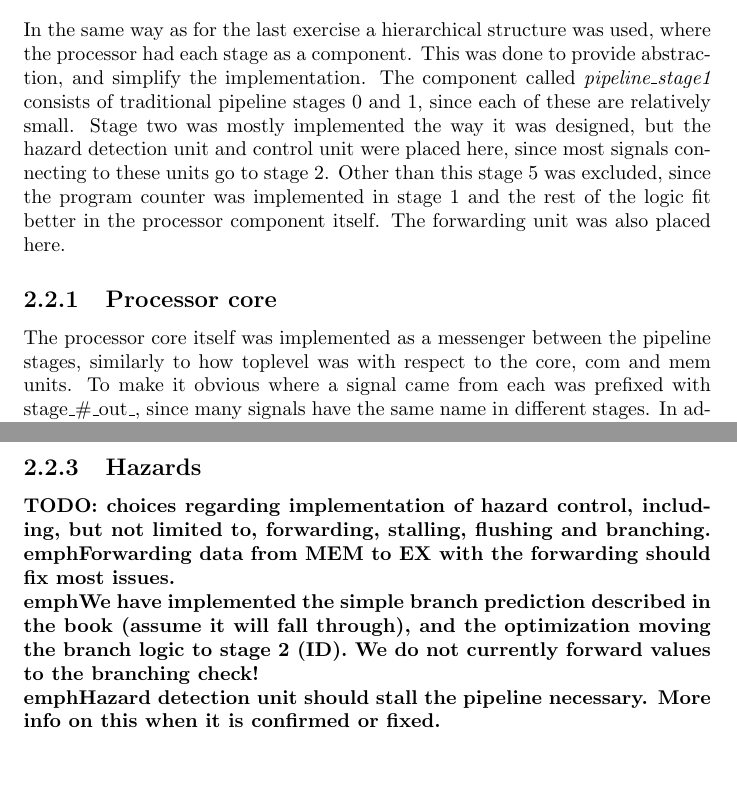
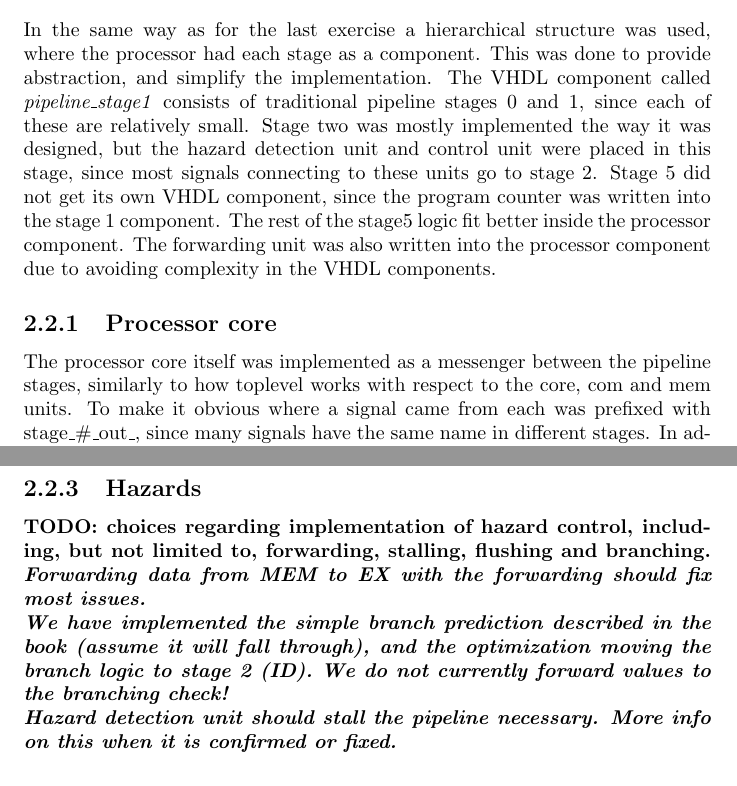
Before and after one commit to olavemil/TDT4255ex1, a LaTeX document (report/TDT4255ex2.tex, which reads report/chapters/solution/implementation.tex): two parts of pages 6 and 7 of 14, joined at a grey line, cut so that both start at the same text. Compiled offline with pdfLaTeX.

Commit message:
Revised implementation.tex

```diff
--- a/report/chapters/solution/implementation.tex
+++ b/report/chapters/solution/implementation.tex
@@ -1,3 +1,16 @@
-In the same way as for the last exercise a hierarchical structure was used, where the processor had each stage as a component. This was done to provide abstraction, and simplify the implementation. The component called \emph{pipeline\_stage1} consists of traditional pipeline stages 0 and 1, since each of these are relatively small. Stage two was mostly implemented the way it was designed, but the hazard detection unit and control unit were placed here, since most signals connecting to these units go to stage 2. Other than this stage 5 was excluded, since the program counter was implemented in stage 1 and the rest of the logic fit better in the processor component itself. The forwarding unit was also placed here.
+In the same way as for the last exercise a hierarchical structure was used,
+where the processor had each stage as a component. This was done to provide
+abstraction, and simplify the implementation. The VHDL component called
+\emph{pipeline\_stage1} consists of traditional pipeline stages 0 and 1, since
+each of these are relatively small. Stage two was mostly implemented the way it
+was designed, but the hazard detection unit and control unit were placed in this
+stage, since most signals connecting to these units go to stage 2. Stage 5 did
+not get its own VHDL component, since the program counter was written into the
+stage 1 component. The rest of the stage5 logic fit better inside the processor
+component. The forwarding unit was also written into the processor component
+due to avoiding complexity in the VHDL components.
 \subsection{Processor core}
-The processor core itself was implemented as a messenger between the pipeline stages, similarly to how toplevel was with respect to the core, com and mem units. To make it obvious where a signal came from each was prefixed with stage\_\#\_out\_, since many signals have the same name in different stages. In addition, all component definitions and port maps were grouped and documented according to where they were connected, making it easy to detect a desired signal.
+The processor core itself was implemented as a messenger between the pipeline
+stages, similarly to how toplevel works with respect to the core, com and mem
+units. To make it obvious where a signal came from each was prefixed with
+stage\_\#\_out\_, since many signals have the same name in different stages. In
@@ -7,8 +23,13 @@ The processor core itself was implemented as a messenger between the pipeline st
 \bf{TODO: changes to the control unit from last time}
 \subsection{Hazards}
 \bf{TODO: choices regarding implementation of hazard control, including, but not limited to, forwarding, stalling, flushing and branching.}
-emph{Forwarding data from MEM to EX with the forwarding should fix most issues.\\}
-emph{We have implemented the simple branch prediction described in the book (assume it will fall through), and the optimization moving the branch logic to stage 2 (ID). We do not currently forward values to the branching check!\\}
-emph{Hazard detection unit should stall the pipeline necessary. More info on this when it is confirmed or fixed.\\}
+\emph{Forwarding data from MEM to EX with the forwarding should fix most issues.
+\\
+We have implemented the simple branch prediction described in the book
+(assume it will fall through), and the optimization moving the branch logic to
+stage 2 (ID). We do not currently forward values to the branching check!
+\\
+Hazard detection unit should stall the pipeline necessary. More info on this
+when it is confirmed or fixed.}
 
 \subsection{????}
```
Also changed, not shown: report/chapters/solution/implementation.tex (3 more changed lines).
